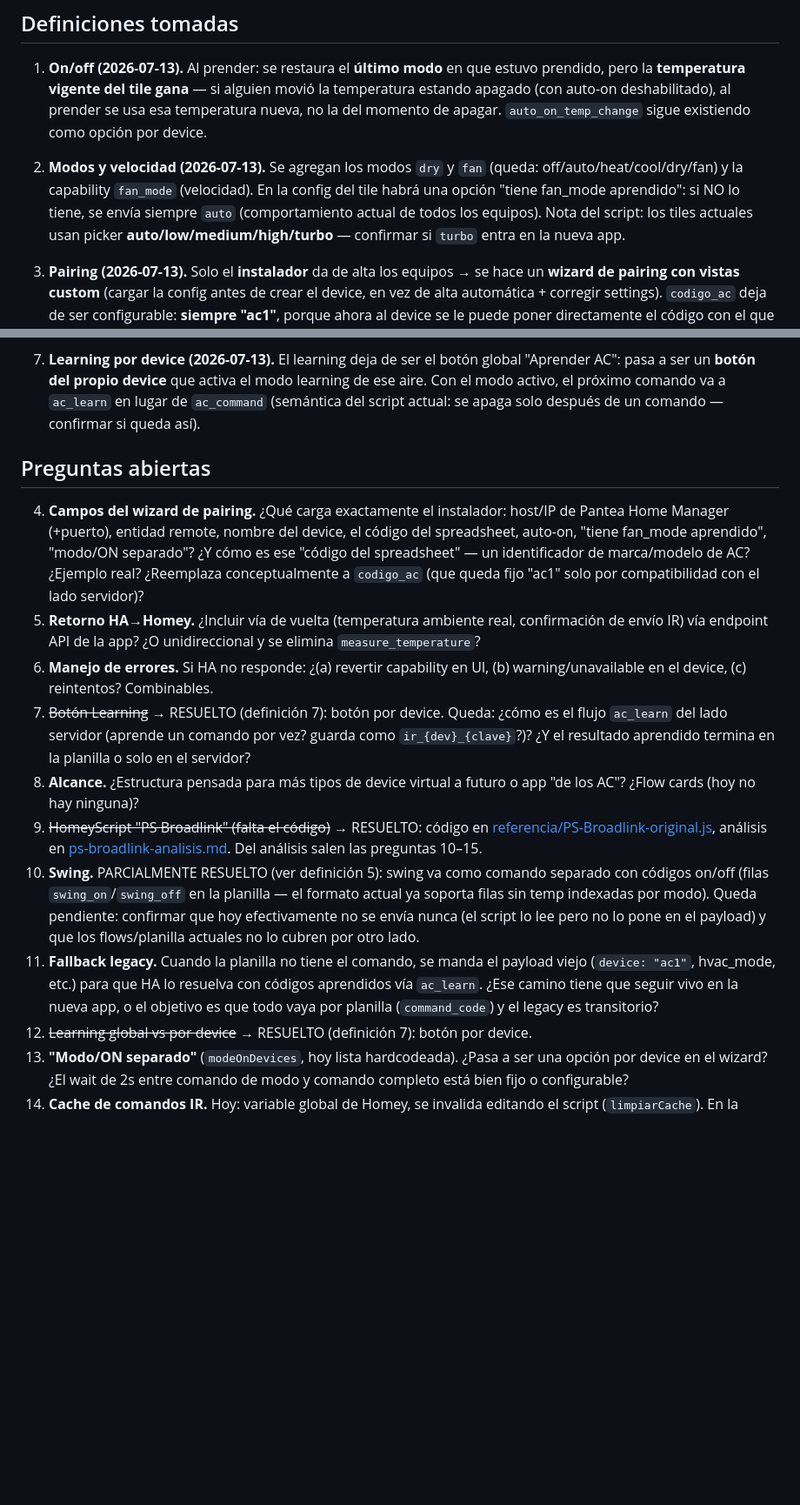
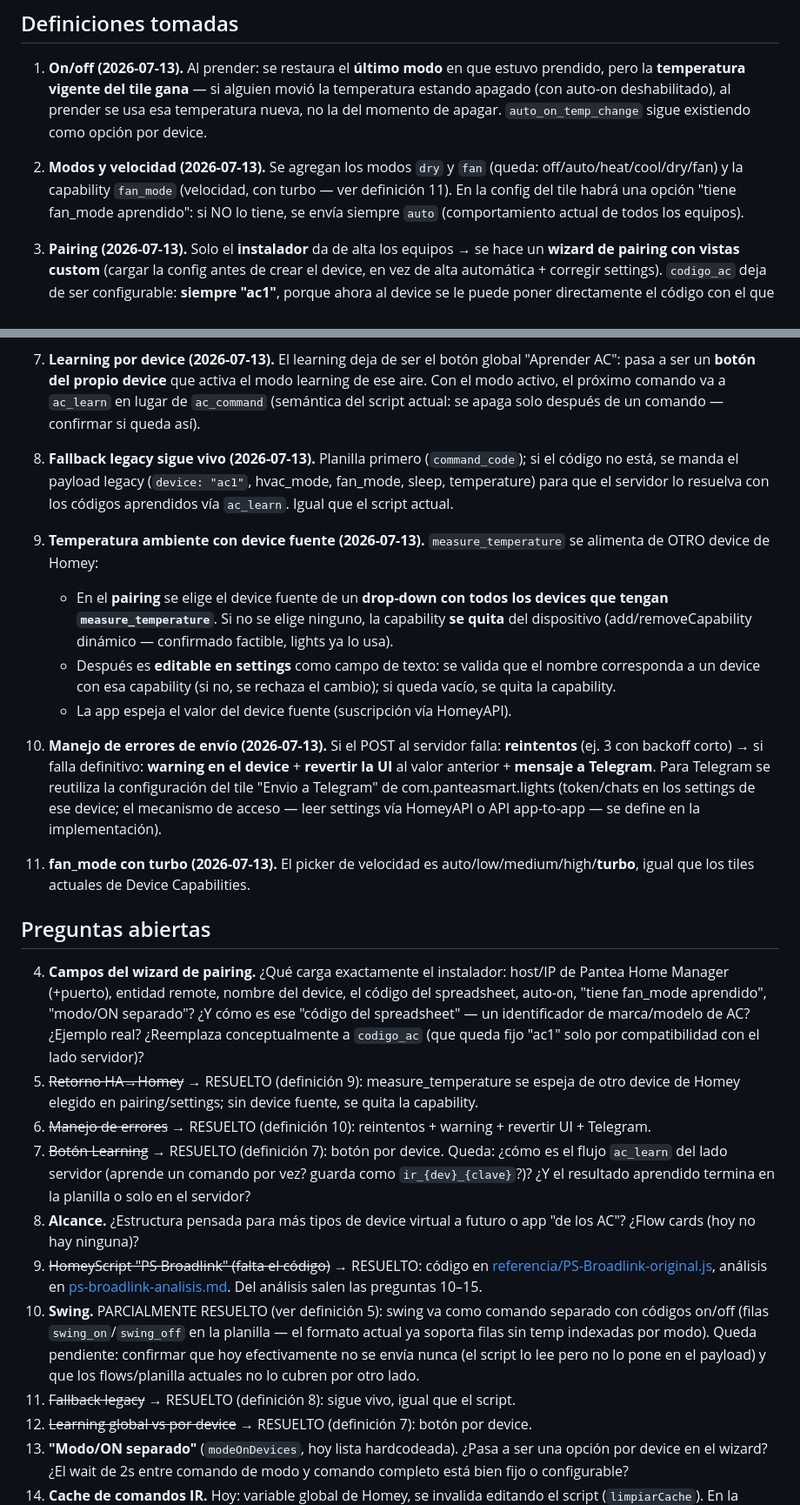
Before and after one commit to defelicerafael/virtual_device_ac, a Markdown page: docs/rediseno-app.md, 2 parts joined by grey strips. Shown at 87% size. Drawn GitHub-style; blank space fills up the shorter version.

Commit message:
docs: definiciones 8-11 (fallback, temp ambiente, errores, turbo)
Fallback legacy sigue vivo. measure_temperature se espeja de un device
fuente elegido en pairing (drop-down) o editable en settings con
validación; sin fuente se quita la capability dinámicamente. Errores:
reintentos + warning + revertir UI + Telegram reusando la config del
tile 'Envio a Telegram' de lights. fan_mode incluye turbo.

Co-Authored-By: Claude Fable 5 <noreply@anthropic.com>

```diff
--- a/docs/rediseno-app.md
+++ b/docs/rediseno-app.md
@@ -43,7 +43,7 @@ App de Homey que permite dar de alta tantos devices como el usuario quiera; cada
 ## Definiciones tomadas
 
 1. **On/off (2026-07-13).** Al prender: se restaura el **último modo** en que estuvo prendido, pero la **temperatura vigente del tile gana** — si alguien movió la temperatura estando apagado (con auto-on deshabilitado), al prender se usa esa temperatura nueva, no la del momento de apagar. `auto_on_temp_change` sigue existiendo como opción por device.
-2. **Modos y velocidad (2026-07-13).** Se agregan los modos `dry` y `fan` (queda: off/auto/heat/cool/dry/fan) y la capability `fan_mode` (velocidad). En la config del tile habrá una opción "tiene fan_mode aprendido": si NO lo tiene, se envía siempre `auto` (comportamiento actual de todos los equipos). Nota del script: los tiles actuales usan picker **auto/low/medium/high/turbo** — confirmar si `turbo` entra en la nueva app.
+2. **Modos y velocidad (2026-07-13).** Se agregan los modos `dry` y `fan` (queda: off/auto/heat/cool/dry/fan) y la capability `fan_mode` (velocidad, con turbo — ver definición 11). En la config del tile habrá una opción "tiene fan_mode aprendido": si NO lo tiene, se envía siempre `auto` (comportamiento actual de todos los equipos).
 3. **Pairing (2026-07-13).** Solo el **instalador** da de alta los equipos → se hace un **wizard de pairing con vistas custom** (cargar la config antes de crear el device, en vez de alta automática + corregir settings). `codigo_ac` deja de ser configurable: **siempre "ac1"**, porque ahora al device se le puede poner directamente el código con el que va a buscar el comando al webservice del Google Spreadsheet.
 4. **Requisito nuevo — lógica del HomeyScript "PS Broadlink" (2026-07-13).** Como la app no funcionaba bien, hoy el trabajo real lo hace un HomeyScript en el Homey Pro de ferno "San Fran". Fernán pasó el código: copia en [referencia/PS-Broadlink-original.js](referencia/PS-Broadlink-original.js), análisis completo en [ps-broadlink-analisis.md](ps-broadlink-analisis.md). Es **indispensable** que la nueva app incorpore esa funcionalidad, en particular el lookup de comandos IR contra el webservice del Google Spreadsheet (`?code={code}` → filas `{mode, fan, temp, sleep, irCommand}`), el cache, el payload `command_code` con fallback legacy, y la secuencia "modo/ON separado". **Hallazgo clave:** en producción hoy los tiles son devices de la app Device Capabilities + Flows + este script — la nueva app reemplaza a los tres.
 
@@ -56,15 +56,23 @@ App de Homey que permite dar de alta tantos devices como el usuario quiera; cada
 
 7. **Learning por device (2026-07-13).** El learning deja de ser el botón global "Aprender AC": pasa a ser un **botón del propio device** que activa el modo learning de ese aire. Con el modo activo, el próximo comando va a `ac_learn` en lugar de `ac_command` (semántica del script actual: se apaga solo después de un comando — confirmar si queda así).
 
+8. **Fallback legacy sigue vivo (2026-07-13).** Planilla primero (`command_code`); si el código no está, se manda el payload legacy (`device: "ac1"`, hvac_mode, fan_mode, sleep, temperature) para que el servidor lo resuelva con los códigos aprendidos vía `ac_learn`. Igual que el script actual.
+9. **Temperatura ambiente con device fuente (2026-07-13).** `measure_temperature` se alimenta de OTRO device de Homey:
+   - En el **pairing** se elige el device fuente de un **drop-down con todos los devices que tengan `measure_temperature`**. Si no se elige ninguno, la capability **se quita** del dispositivo (add/removeCapability dinámico — confirmado factible, lights ya lo usa).
+   - Después es **editable en settings** como campo de texto: se valida que el nombre corresponda a un device con esa capability (si no, se rechaza el cambio); si queda vacío, se quita la capability.
+   - La app espeja el valor del device fuente (suscripción vía HomeyAPI).
+10. **Manejo de errores de envío (2026-07-13).** Si el POST al servidor falla: **reintentos** (ej. 3 con backoff corto) → si falla definitivo: **warning en el device** + **revertir la UI** al valor anterior + **mensaje a Telegram**. Para Telegram se reutiliza la configuración del tile "Envio a Telegram" de com.panteasmart.lights (token/chats en los settings de ese device; el mecanismo de acceso — leer settings vía HomeyAPI o API app-to-app — se define en la implementación).
+11. **fan_mode con turbo (2026-07-13).** El picker de velocidad es auto/low/medium/high/**turbo**, igual que los tiles actuales de Device Capabilities.
+
 ## Preguntas abiertas
 4. **Campos del wizard de pairing.** ¿Qué carga exactamente el instalador: host/IP de Pantea Home Manager (+puerto), entidad remote, nombre del device, el código del spreadsheet, auto-on, "tiene fan_mode aprendido", "modo/ON separado"? ¿Y cómo es ese "código del spreadsheet" — un identificador de marca/modelo de AC? ¿Ejemplo real? ¿Reemplaza conceptualmente a `codigo_ac` (que queda fijo "ac1" solo por compatibilidad con el lado servidor)?
-5. **Retorno HA→Homey.** ¿Incluir vía de vuelta (temperatura ambiente real, confirmación de envío IR) vía endpoint API de la app? ¿O unidireccional y se elimina `measure_temperature`?
-6. **Manejo de errores.** Si HA no responde: ¿(a) revertir capability en UI, (b) warning/unavailable en el device, (c) reintentos? Combinables.
+5. ~~Retorno HA→Homey~~ → RESUELTO (definición 9): measure_temperature se espeja de otro device de Homey elegido en pairing/settings; sin device fuente, se quita la capability.
+6. ~~Manejo de errores~~ → RESUELTO (definición 10): reintentos + warning + revertir UI + Telegram.
 7. ~~Botón Learning~~ → RESUELTO (definición 7): botón por device. Queda: ¿cómo es el flujo `ac_learn` del lado servidor (aprende un comando por vez? guarda como `ir_{dev}_{clave}`?)? ¿Y el resultado aprendido termina en la planilla o solo en el servidor?
 8. **Alcance.** ¿Estructura pensada para más tipos de device virtual a futuro o app "de los AC"? ¿Flow cards (hoy no hay ninguna)?
 9. ~~HomeyScript "PS Broadlink" (falta el código)~~ → RESUELTO: código en [referencia/PS-Broadlink-original.js](referencia/PS-Broadlink-original.js), análisis en [ps-broadlink-analisis.md](ps-broadlink-analisis.md). Del análisis salen las preguntas 10–15.
 10. **Swing.** PARCIALMENTE RESUELTO (ver definición 5): swing va como comando separado con códigos on/off (filas `swing_on`/`swing_off` en la planilla — el formato actual ya soporta filas sin temp indexadas por modo). Queda pendiente: confirmar que hoy efectivamente no se envía nunca (el script lo lee pero no lo pone en el payload) y que los flows/planilla actuales no lo cubren por otro lado.
-11. **Fallback legacy.** Cuando la planilla no tiene el comando, se manda el payload viejo (`device: "ac1"`, hvac_mode, etc.) para que HA lo resuelva con códigos aprendidos vía `ac_learn`. ¿Ese camino tiene que seguir vivo en la nueva app, o el objetivo es que todo vaya por planilla (`command_code`) y el legacy es transitorio?
+11. ~~Fallback legacy~~ → RESUELTO (definición 8): sigue vivo, igual que el script.
 12. ~~Learning global vs por device~~ → RESUELTO (definición 7): botón por device.
 13. **"Modo/ON separado"** (`modeOnDevices`, hoy lista hardcodeada). ¿Pasa a ser una opción por device en el wizard? ¿El wait de 2s entre comando de modo y comando completo está bien fijo o configurable?
 14. **Cache de comandos IR.** Hoy: variable global de Homey, se invalida editando el script (`limpiarCache`). En la nueva app, ¿alcanza con cachear en memoria/store y un botón "recargar códigos" (maintenance action) para cuando se actualiza la planilla?
```
Also changed, not shown: docs/estado-rediseno.md (+3 -1 lines).
